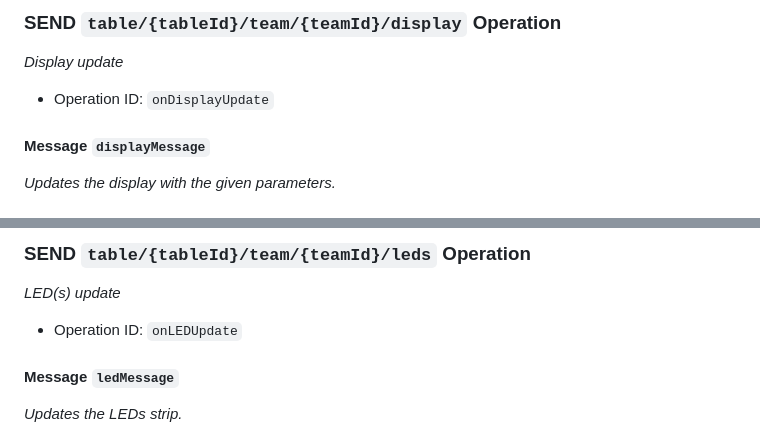
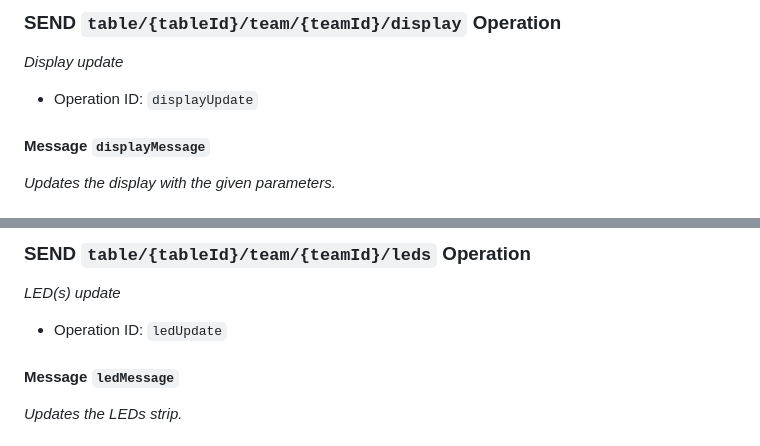
Before and after one commit to DigKick/DigKick, a Markdown page: backend/docs/asyncapi.md, 2 parts joined by grey strips. Rendered like a GitHub page.

Commit message:
update: async doc

```diff
--- a/backend/docs/asyncapi.md
+++ b/backend/docs/asyncapi.md
@@ -107,7 +107,7 @@ Digital system for kicker tables.
 
 *Display update*
 
-* Operation ID: `onDisplayUpdate`
+* Operation ID: `displayUpdate`
 
 #### Message `displayMessage`
 
@@ -140,7 +140,7 @@ Digital system for kicker tables.
 
 *LED(s) update*
 
-* Operation ID: `onLEDUpdate`
+* Operation ID: `ledUpdate`
 
 #### Message `ledMessage`
 
```
